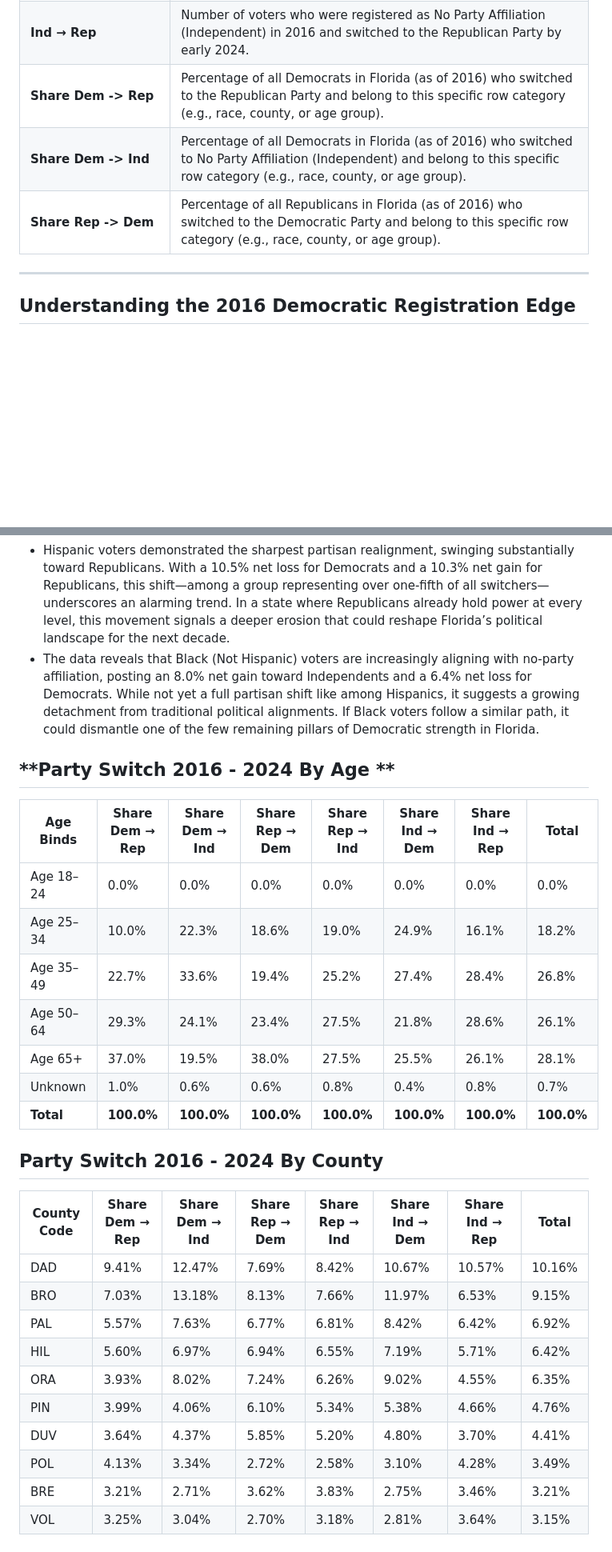
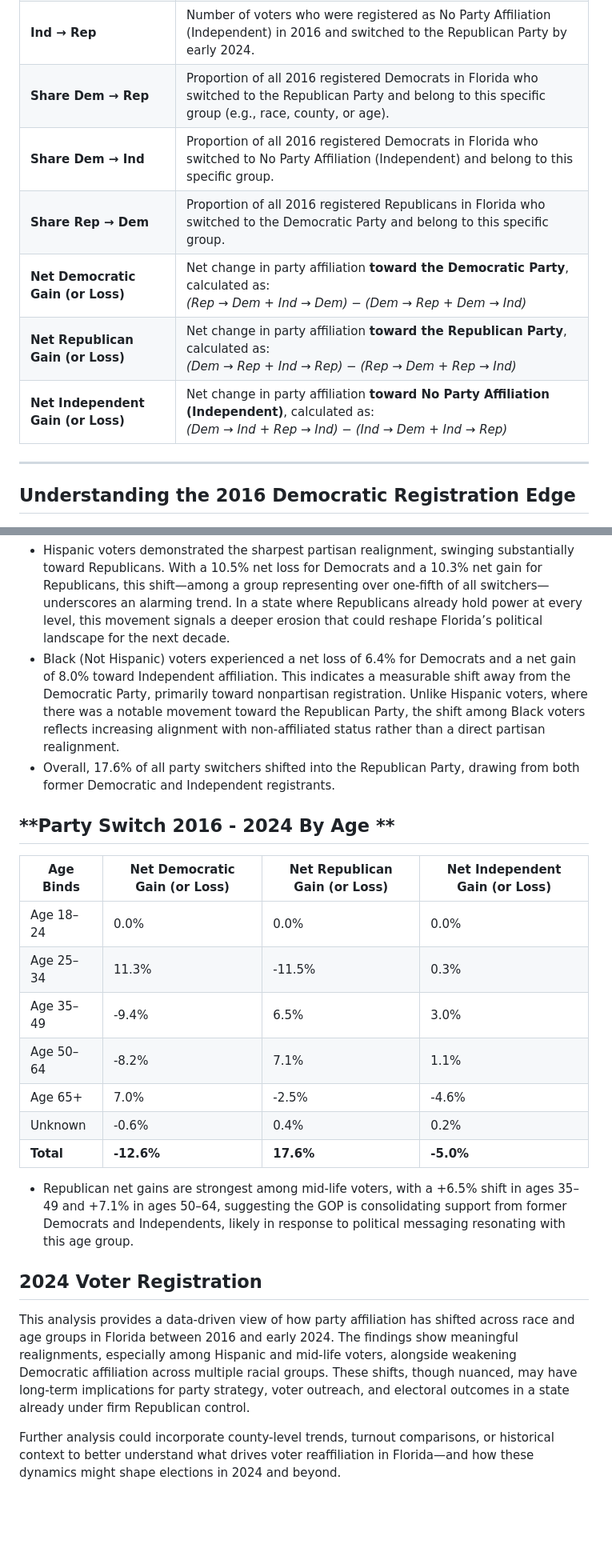
Before and after one commit to Borism1434/party-analysis, a Markdown page: README.md, 2 parts joined by grey strips. Shown at 80% size. Rendered like a GitHub page; blank space fills up the shorter version.

Commit message:
Update README.md
addition to the readme

```diff
--- a/README.md
+++ b/README.md
@@ -33,10 +38,12 @@ This report analyzes **voter registration trends in Florida (2016)**, breaking d
 | **Rep → Ind** | Number of voters who were registered as Republicans in 2016 and switched to No Party Affiliation (Independent) by early 2024.
 | **Ind → Dem** | Number of voters who were registered as No Party Affiliation (Independent) in 2016 and switched to the Democratic Party by early 2024.
 | **Ind → Rep** | Number of voters who were registered as No Party Affiliation (Independent) in 2016 and switched to the Republican Party by early 2024.
-| **Share Dem -> Rep** | Percentage of all Democrats in Florida (as of 2016) who switched to the Republican Party and belong to this specific row category (e.g., race, county, or age group).
-| **Share Dem -> Ind** | Percentage of all Democrats in Florida (as of 2016) who switched to No Party Affiliation (Independent) and belong to this specific row category (e.g., race, county, or age group).
-| **Share Rep -> Dem** | Percentage of all Republicans in Florida (as of 2016) who switched to the Democratic Party and belong to this specific row category (e.g., race, county, or age group).
-
+| **Share Dem → Rep**    | Proportion of all 2016 registered Democrats in Florida who switched to the Republican Party and belong to this specific group (e.g., race, county, or age). |
+| **Share Dem → Ind**    | Proportion of all 2016 registered Democrats in Florida who switched to No Party Affiliation (Independent) and belong to this specific group.                |
+| **Share Rep → Dem**    | Proportion of all 2016 registered Republicans in Florida who switched to the Democratic Party and belong to this specific group.                           |
+| **Net Democratic Gain (or Loss)** | Net change in party affiliation **toward the Democratic Party**, calculated as: <br> *(Rep → Dem + Ind → Dem) − (Dem → Rep + Dem → Ind)*
+| **Net Republican Gain (or Loss)** | Net change in party affiliation **toward the Republican Party**, calculated as: <br> *(Dem → Rep + Ind → Rep) − (Rep → Dem + Rep → Ind)*
+| **Net Independent Gain (or Loss)**| Net change in party affiliation **toward No Party Affiliation (Independent)**, calculated as: <br> *(Dem → Ind + Rep → Ind) − (Ind → Dem + Ind → Rep)*
 ---
 
 ## **Understanding the 2016 Democratic Registration Edge**
@@ -65,38 +72,31 @@ This report analyzes **voter registration trends in Florida (2016)**, breaking d
 | Total                               | -12.6%                        | 17.6%                          | -5.0%                          | 100.0% |
 
 - Hispanic voters demonstrated the sharpest partisan realignment, swinging substantially toward Republicans. With a 10.5% net loss for Democrats and a 10.3% net gain for Republicans, this shift—among a group representing over one-fifth of all switchers—underscores an alarming trend. In a state where Republicans already hold power at every level, this movement signals a deeper erosion that could reshape Florida’s political landscape for the next decade.
-- The data reveals that Black (Not Hispanic) voters are increasingly aligning with no-party affiliation, posting an 8.0% net gain toward Independents and a 6.4% net loss for Democrats. While not yet a full partisan shift like among Hispanics, it suggests a growing detachment from traditional political alignments. If Black voters follow a similar path, it could dismantle one of the few remaining pillars of Democratic strength in Florida.
+- Black (Not Hispanic) voters experienced a net loss of 6.4% for Democrats and a net gain of 8.0% toward Independent affiliation. This indicates a measurable shift away from the Democratic Party, primarily toward nonpartisan registration. Unlike Hispanic voters, where there was a notable movement toward the Republican Party, the shift among Black voters reflects increasing alignment with non-affiliated status rather than a direct partisan realignment.
+- Overall, 17.6% of all party switchers shifted into the Republican Party, drawing from both former Democratic and Independent registrants.
+
 
 
 
 
 ## **Party Switch 2016 - 2024 By Age **
 
-| Age Binds  | Share Dem → Rep | Share Dem → Ind | Share Rep → Dem | Share Rep → Ind | Share Ind → Dem | Share Ind → Rep | Total   |
-|------------|------------------|------------------|------------------|------------------|------------------|------------------|---------|
-| Age 18–24  | 0.0%             | 0.0%             | 0.0%             | 0.0%             | 0.0%             | 0.0%             | 0.0%    |
-| Age 25–34  | 10.0%            | 22.3%            | 18.6%            | 19.0%            | 24.9%            | 16.1%            | 18.2%   |
-| Age 35–49  | 22.7%            | 33.6%            | 19.4%            | 25.2%            | 27.4%            | 28.4%            | 26.8%   |
-| Age 50–64  | 29.3%            | 24.1%            | 23.4%            | 27.5%            | 21.8%            | 28.6%            | 26.1%   |
-| Age 65+    | 37.0%            | 19.5%            | 38.0%            | 27.5%            | 25.5%            | 26.1%            | 28.1%   |
-| Unknown    | 1.0%             | 0.6%             | 0.6%             | 0.8%             | 0.4%             | 0.8%             | 0.7%    |
-| **Total**  | **100.0%**       | **100.0%**       | **100.0%**       | **100.0%**       | **100.0%**       | **100.0%**       | **100.0%** |
+| Age Binds  | Net Democratic Gain (or Loss) | Net Republican Gain (or Loss) | Net Independent Gain (or Loss) |
+|------------|-------------------------------|--------------------------------|--------------------------------|
+| Age 18–24  | 0.0%                          | 0.0%                           | 0.0%                           |
+| Age 25–34  | 11.3%                         | -11.5%                         | 0.3%                           |
+| Age 35–49  | -9.4%                         | 6.5%                           | 3.0%                           |
+| Age 50–64  | -8.2%                         | 7.1%                           | 1.1%                           |
+| Age 65+    | 7.0%                          | -2.5%                          | -4.6%                          |
+| Unknown    | -0.6%                         | 0.4%                           | 0.2%                           |
+| **Total**  | **-12.6%**                    | **17.6%**                      | **-5.0%**                      |
+
+
+- Republican net gains are strongest among mid-life voters, with a +6.5% shift in ages 35–49 and +7.1% in ages 50–64, suggesting the GOP is consolidating support from former Democrats and Independents, likely in response to political messaging resonating with this age group.
 
 
 
+## **2024 Voter Registration**
+This analysis provides a data-driven view of how party affiliation has shifted across race and age groups in Florida between 2016 and early 2024. The findings show meaningful realignments, especially among Hispanic and mid-life voters, alongside weakening Democratic affiliation across multiple racial groups. These shifts, though nuanced, may have long-term implications for party strategy, voter outreach, and electoral outcomes in a state already under firm Republican control.
 
-## **Party Switch 2016 - 2024 By County**
-
-
-| County Code | Share Dem → Rep | Share Dem → Ind | Share Rep → Dem | Share Rep → Ind | Share Ind → Dem | Share Ind → Rep | Total   |
-|-------------|------------------|------------------|------------------|------------------|------------------|------------------|---------|
-| DAD         | 9.41%            | 12.47%           | 7.69%            | 8.42%            | 10.67%           | 10.57%           | 10.16%  |
-| BRO         | 7.03%            | 13.18%           | 8.13%            | 7.66%            | 11.97%           | 6.53%            | 9.15%   |
-| PAL         | 5.57%            | 7.63%            | 6.77%            | 6.81%            | 8.42%            | 6.42%            | 6.92%   |
-| HIL         | 5.60%            | 6.97%            | 6.94%            | 6.55%            | 7.19%            | 5.71%            | 6.42%   |
-| ORA         | 3.93%            | 8.02%            | 7.24%            | 6.26%            | 9.02%            | 4.55%            | 6.35%   |
-| PIN         | 3.99%            | 4.06%            | 6.10%            | 5.34%            | 5.38%            | 4.66%            | 4.76%   |
-| DUV         | 3.64%            | 4.37%            | 5.85%            | 5.20%            | 4.80%            | 3.70%            | 4.41%   |
-| POL         | 4.13%            | 3.34%            | 2.72%            | 2.58%            | 3.10%            | 4.28%            | 3.49%   |
-| BRE         | 3.21%            | 2.71%            | 3.62%            | 3.83%            | 2.75%            | 3.46%            | 3.21%   |
-| VOL         | 3.25%            | 3.04%            | 2.70%            | 3.18%            | 2.81%            | 3.64%            | 3.15%   |
+Further analysis could incorporate county-level trends, turnout comparisons, or historical context to better understand what drives voter reaffiliation in Florida—and how these dynamics might shape elections in 2024 and beyond.
```
Also changed, not shown: other parts of README.md (+9 -4 lines).
